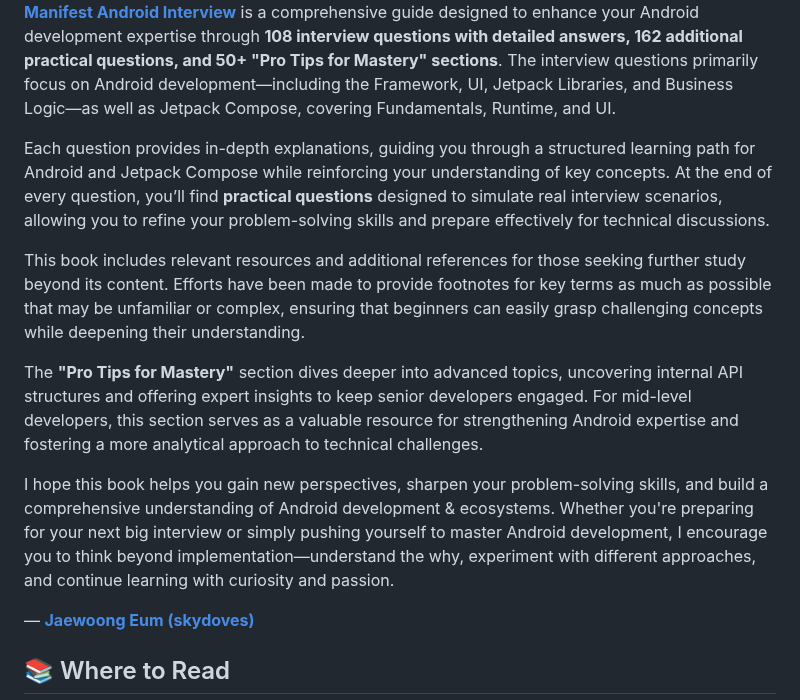
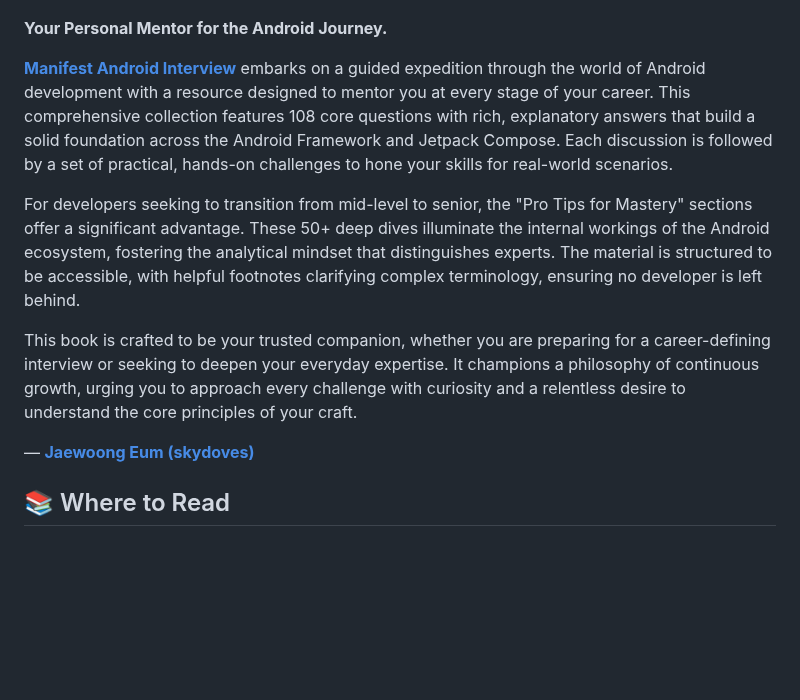
Before and after one commit to skydoves/manifest-android-interview, a Markdown page: README.md, the part around one of its changes. GitHub-like rendering; blank space fills up the shorter version.

```diff
--- a/README.md
+++ b/README.md
@@ -5,14 +6,13 @@
 </a>
+</p>
 
-**[Manifest Android Interview](https://www.android.skydoves.me/)** is a comprehensive guide designed to enhance your Android development expertise through **108 interview questions with detailed answers, 162 additional practical questions, and 50+ "Pro Tips for Mastery" sections**. The interview questions primarily focus on Android development—including the Framework, UI, Jetpack Libraries, and Business Logic—as well as Jetpack Compose, covering Fundamentals, Runtime, and UI.
+**Your Personal Mentor for the Android Journey.**
 
-Each question provides in-depth explanations, guiding you through a structured learning path for Android and Jetpack Compose while reinforcing your understanding of key concepts. At the end of every question, you’ll find **practical questions** designed to simulate real interview scenarios, allowing you to refine your problem-solving skills and prepare effectively for technical discussions.
+**[Manifest Android Interview](https://www.android.skydoves.me/)** embarks on a guided expedition through the world of Android development with a resource designed to mentor you at every stage of your career. This comprehensive collection features 108 core questions with rich, explanatory answers that build a solid foundation across the Android Framework and Jetpack Compose. Each discussion is followed by a set of practical, hands-on challenges to hone your skills for real-world scenarios.
 
-This book includes relevant resources and additional references for those seeking further study beyond its content. Efforts have been made to provide footnotes for key terms as much as possible that may be unfamiliar or complex, ensuring that beginners can easily grasp challenging concepts while deepening their understanding.
+For developers seeking to transition from mid-level to senior, the "Pro Tips for Mastery" sections offer a significant advantage. These 50+ deep dives illuminate the internal workings of the Android ecosystem, fostering the analytical mindset that distinguishes experts. The material is structured to be accessible, with helpful footnotes clarifying complex terminology, ensuring no developer is left behind.
 
-The **"Pro Tips for Mastery"** section dives deeper into advanced topics, uncovering internal API structures and offering expert insights to keep senior developers engaged. For mid-level developers, this section serves as a valuable resource for strengthening Android expertise and fostering a more analytical approach to technical challenges.
-
-I hope this book helps you gain new perspectives, sharpen your problem-solving skills, and build a comprehensive understanding of Android development & ecosystems. Whether you're preparing for your next big interview or simply pushing yourself to master Android development, I encourage you to think beyond implementation—understand the why, experiment with different approaches, and continue learning with curiosity and passion.
+This book is crafted to be your trusted companion, whether you are preparing for a career-defining interview or seeking to deepen your everyday expertise. It champions a philosophy of continuous growth, urging you to approach every challenge with curiosity and a relentless desire to understand the core principles of your craft.
 
 — **[Jaewoong Eum (skydoves)](https://github.com/skydoves/)**
 
```
Also changed, not shown: other parts of README.md (+3 -2 lines).
